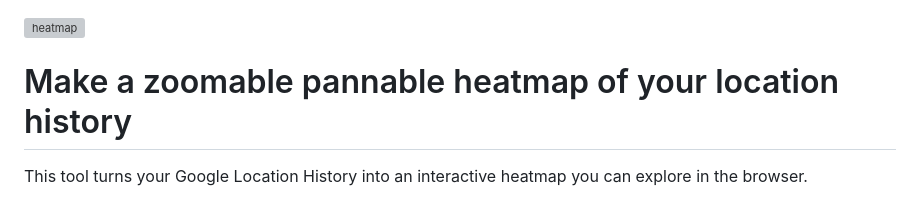
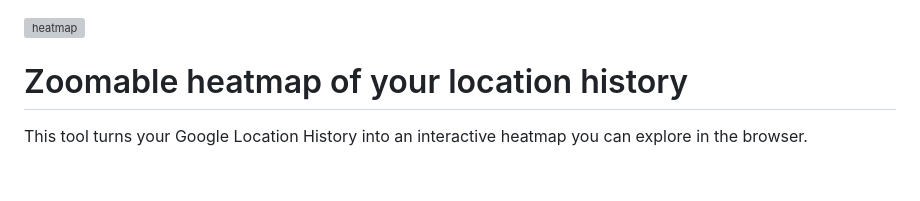
Before and after one commit to kristopolous/timeline-heatmap, a Markdown page: README.md, the part around the change. Drawn GitHub-style; blank space fills up the shorter version; grey boxes are pictures that could not be loaded.

Commit message:
Revise project title in README
Updated the title of the project for clarity.

```diff
--- a/README.md
+++ b/README.md
@@ -1,6 +1,6 @@
 <img width="2635" height="1139" alt="heatmap" src="https://github.com/user-attachments/assets/334fa540-fd23-4243-8fe2-7f379b284f6d" />
 
-# Make a zoomable pannable heatmap of your location history
+# Zoomable heatmap of your location history
 
 This tool turns your Google Location History into an interactive heatmap you can explore in the browser.
 
```
